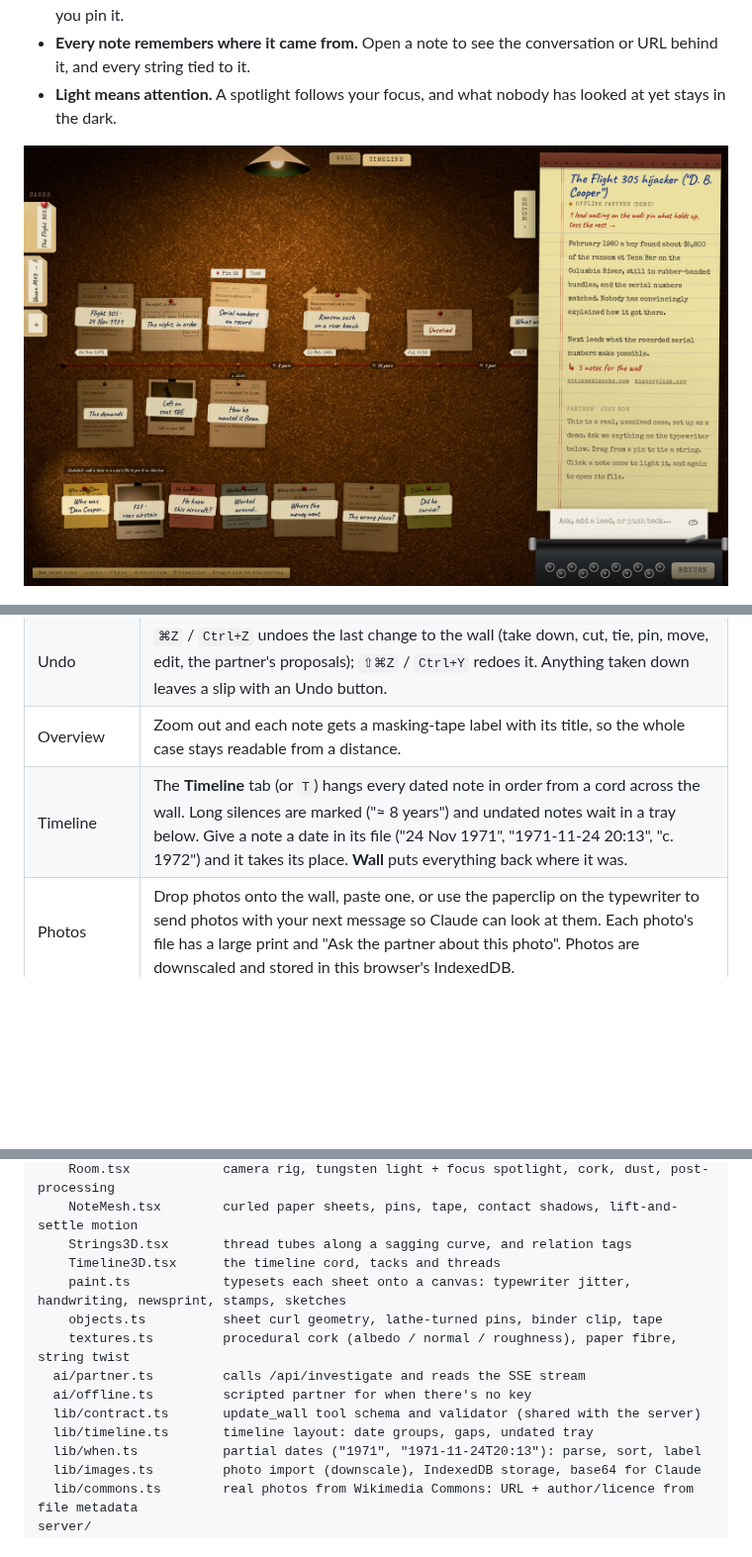
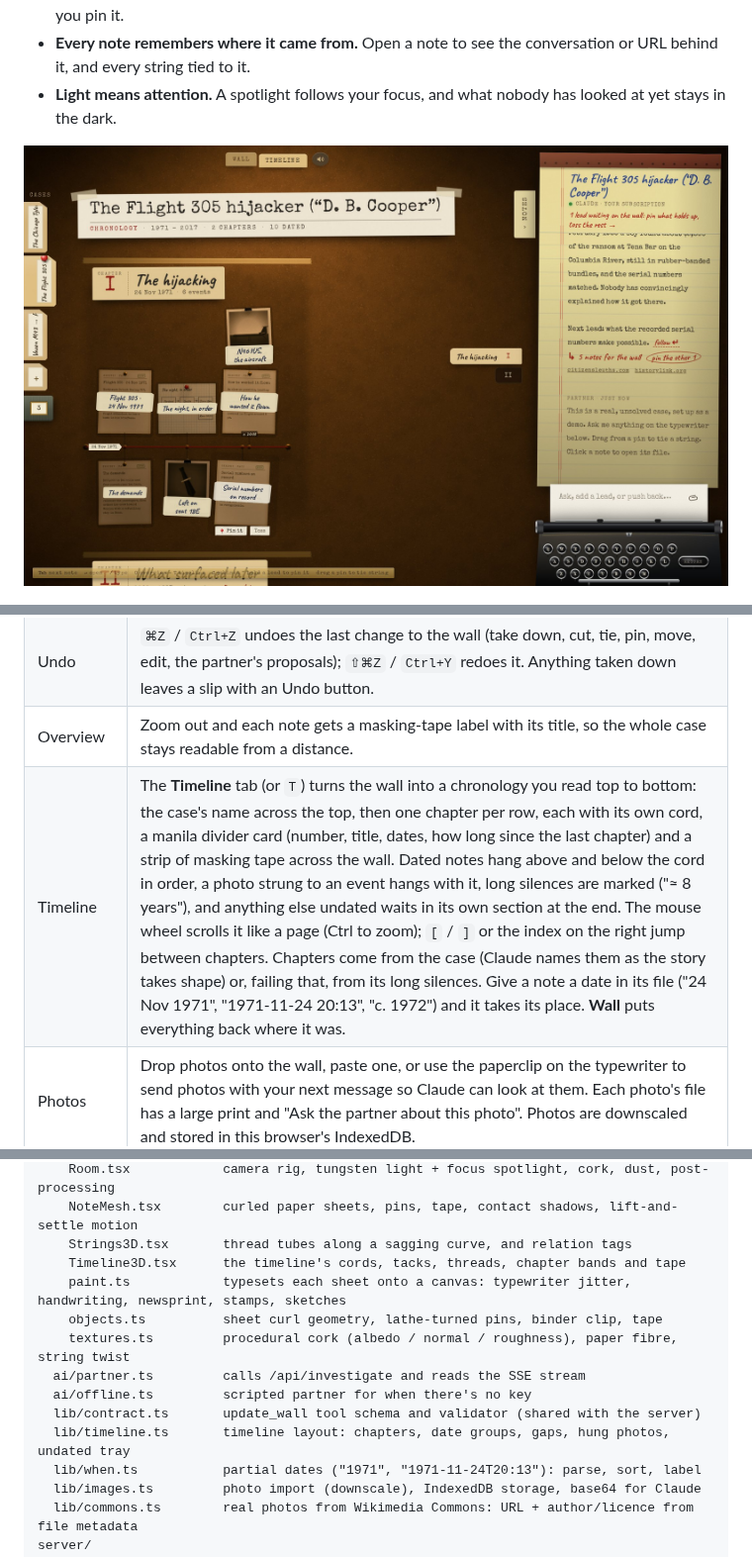
Before and after one commit to lovejzzz/detective_wall, a Markdown page: README.md, 3 parts joined by grey strips. Shown at 99% size. Drawn GitHub-style; pictures changed too: docs/timeline.jpg; blank space fills up the shorter version.

```diff
--- a/README.md
+++ b/README.md
@@ -60,7 +60,7 @@ npm start                 # serves dist/ and the API on $PORT (default 8787)
 | Move around | Drag empty cork to pan. Scroll or pinch to zoom. `0` shows the whole wall. `Tab` moves through the notes. |
 | Undo | `⌘Z` / `Ctrl+Z` undoes the last change to the wall (take down, cut, tie, pin, move, edit, the partner's proposals); `⇧⌘Z` / `Ctrl+Y` redoes it. Anything taken down leaves a slip with an Undo button. |
 | Overview | Zoom out and each note gets a masking-tape label with its title, so the whole case stays readable from a distance. |
-| Timeline | The **Timeline** tab (or `T`) hangs every dated note in order from a cord across the wall. Long silences are marked ("≈ 8 years") and undated notes wait in a tray below. Give a note a date in its file ("24 Nov 1971", "1971-11-24 20:13", "c. 1972") and it takes its place. **Wall** puts everything back where it was. |
+| Timeline | The **Timeline** tab (or `T`) turns the wall into a chronology you read top to bottom: the case's name across the top, then one chapter per row, each with its own cord, a manila divider card (number, title, dates, how long since the last chapter) and a strip of masking tape across the wall. Dated notes hang above and below the cord in order, a photo strung to an event hangs with it, long silences are marked ("≈ 8 years"), and anything else undated waits in its own section at the end. The mouse wheel scrolls it like a page (Ctrl to zoom); `[` / `]` or the index on the right jump between chapters. Chapters come from the case (Claude names them as the story takes shape) or, failing that, from its long silences. Give a note a date in its file ("24 Nov 1971", "1971-11-24 20:13", "c. 1972") and it takes its place. **Wall** puts everything back where it was. |
 | Photos | Drop photos onto the wall, paste one, or use the paperclip on the typewriter to send photos with your next message so Claude can look at them. Each photo's file has a large print and "Ask the partner about this photo". Photos are downscaled and stored in this browser's IndexedDB. |
 | Sound | The attic is audible: typewriter keys and the carriage bell, pins pressed into cork, paper balled up, string pulled taut, the steel drawer, and a low room tone. As you type, the matching key on the typewriter goes down. It's all synthesised in the browser, starts on your first click or key, and the speaker by the view tabs (or `M`) mutes it. |
 | Cases | The five most recent cases are manila folders on the left; hover one to read it, click to open, "+" starts a new case. The steel pull below them (or `C`) opens the filing cabinet with every case: search titles and the evidence inside them, sort, open or shred. |
@@ -84,14 +84,14 @@ src/
     Room.tsx            camera rig, tungsten light + focus spotlight, cork, dust, post-processing
     NoteMesh.tsx        curled paper sheets, pins, tape, contact shadows, lift-and-settle motion
     Strings3D.tsx       thread tubes along a sagging curve, and relation tags
-    Timeline3D.tsx      the timeline cord, tacks and threads
+    Timeline3D.tsx      the timeline's cords, tacks, threads, chapter bands and tape
     paint.ts            typesets each sheet onto a canvas: typewriter jitter, handwriting, newsprint, stamps, sketches
     objects.ts          sheet curl geometry, lathe-turned pins, binder clip, tape
     textures.ts         procedural cork (albedo / normal / roughness), paper fibre, string twist
   ai/partner.ts         calls /api/investigate and reads the SSE stream
   ai/offline.ts         scripted partner for when there's no key
   lib/contract.ts       update_wall tool schema and validator (shared with the server)
-  lib/timeline.ts       timeline layout: date groups, gaps, undated tray
+  lib/timeline.ts       timeline layout: chapters, date groups, gaps, hung photos, undated tray
   lib/when.ts           partial dates ("1971", "1971-11-24T20:13"): parse, sort, label
   lib/images.ts         photo import (downscale), IndexedDB storage, base64 for Claude
   lib/commons.ts        real photos from Wikimedia Commons: URL + author/licence from file metadata
```
Also changed, not shown: SPEC.md (+1 -0 lines), 12 other files.
